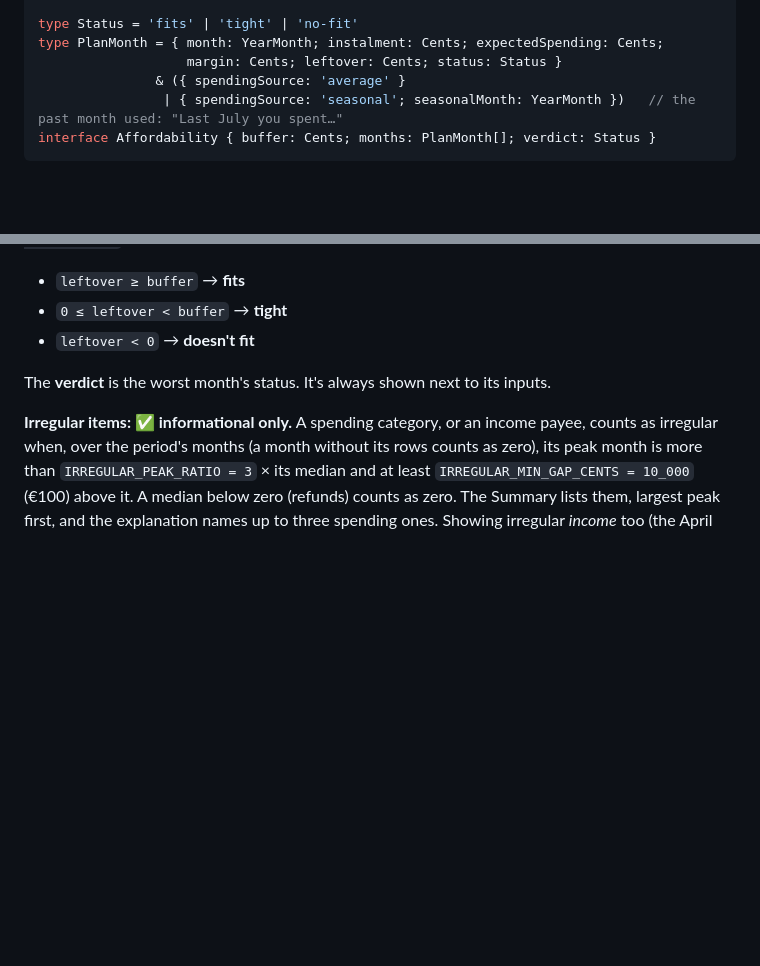
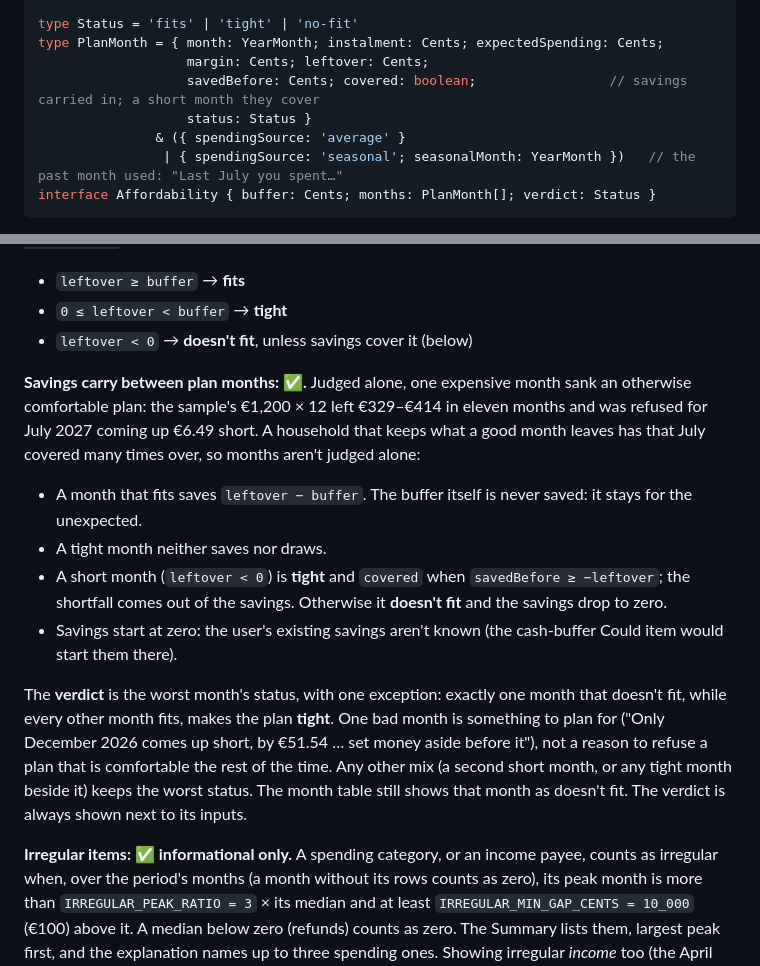
Before and after one commit to mungoose/moneta-momenta, a Markdown page: TECH-PLAN.md, 2 parts joined by grey strips. Rendered like a GitHub page; blank space fills up the shorter version.

```diff
--- a/TECH-PLAN.md
+++ b/TECH-PLAN.md
@@ -202,7 +202,9 @@ interface Schedule { financed: Cents; interest: Cents; fees: Cents; total: Cents
 
 type Status = 'fits' | 'tight' | 'no-fit'
 type PlanMonth = { month: YearMonth; instalment: Cents; expectedSpending: Cents;
-                   margin: Cents; leftover: Cents; status: Status }
+                   margin: Cents; leftover: Cents;
+                   savedBefore: Cents; covered: boolean;                 // savings carried in; a short month they cover
+                   status: Status }
                & ({ spendingSource: 'average' }
                 | { spendingSource: 'seasonal'; seasonalMonth: YearMonth })   // the past month used: "Last July you spent…"
 interface Affordability { buffer: Cents; months: PlanMonth[]; verdict: Status }
@@ -247,9 +249,15 @@ Every row keeps its `line` number, so errors can say exactly where the problem i
 **Status** (named constants). The buffer is 10% of average income: `buffer = divRound(avgIncome × 1000, 10000)`.
 - `leftover ≥ buffer` → **fits**
 - `0 ≤ leftover < buffer` → **tight**
-- `leftover < 0` → **doesn't fit**
+- `leftover < 0` → **doesn't fit**, unless savings cover it (below)
 
-The **verdict** is the worst month's status. It's always shown next to its inputs.
+**Savings carry between plan months: ✅.** Judged alone, one expensive month sank an otherwise comfortable plan: the sample's €1,200 × 12 left €329–€414 in eleven months and was refused for July 2027 coming up €6.49 short. A household that keeps what a good month leaves has that July covered many times over, so months aren't judged alone:
+- A month that fits saves `leftover − buffer`. The buffer itself is never saved: it stays for the unexpected.
+- A tight month neither saves nor draws.
+- A short month (`leftover < 0`) is **tight** and `covered` when `savedBefore ≥ −leftover`; the shortfall comes out of the savings. Otherwise it **doesn't fit** and the savings drop to zero.
+- Savings start at zero: the user's existing savings aren't known (the cash-buffer Could item would start them there).
+
+The **verdict** is the worst month's status, with one exception: exactly one month that doesn't fit, while every other month fits, makes the plan **tight**. One bad month is something to plan for ("Only December 2026 comes up short, by €51.54 … set money aside before it"), not a reason to refuse a plan that is comfortable the rest of the time. Any other mix (a second short month, or any tight month beside it) keeps the worst status. The month table still shows that month as doesn't fit. The verdict is always shown next to its inputs.
 
 **Irregular items: ✅ informational only.** A spending category, or an income payee, counts as irregular when, over the period's months (a month without its rows counts as zero), its peak month is more than `IRREGULAR_PEAK_RATIO = 3` × its median and at least `IRREGULAR_MIN_GAP_CENTS = 10_000` (€100) above it. A median below zero (refunds) counts as zero. The Summary lists them, largest peak first, and the explanation names up to three spending ones. Showing irregular *income* too (the April tax refund) tells the user how much of the average income they shouldn't count on.
 - **They stay in the averages and change no verdict.** The seasonal lookup already expects a past spike again in the same calendar month, so taking them out of the averages would only make plans look easier to afford, and would change every verdict the tests pin.
```
Also changed, not shown: README.md (+4 -3 lines), docs/result.png.
